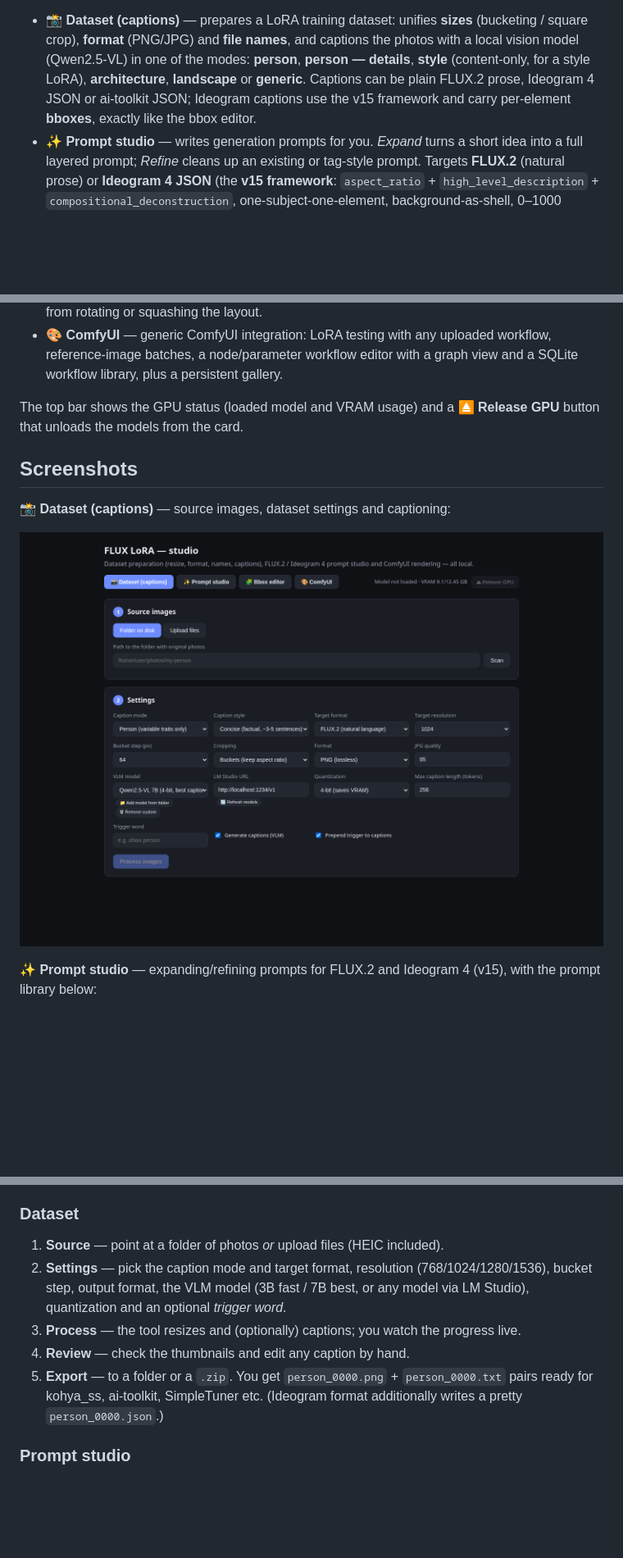
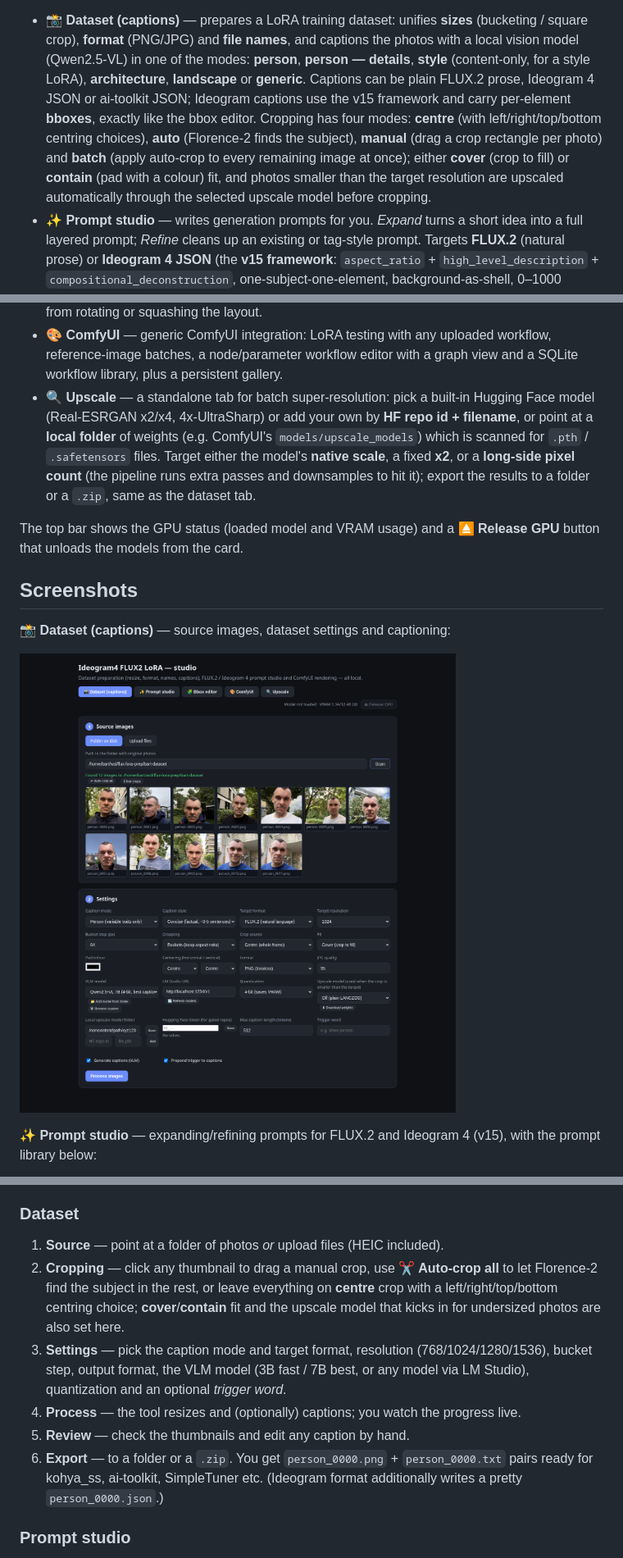
Before and after one commit to quzopl/ideogram4-flux2-lora-studio, a Markdown page: README.md, 3 parts joined by grey strips. Shown at 82% size. Rendered like a GitHub page; pictures changed too: docs/screenshots/01-dataset.png; blank space fills up the shorter version.

Commit message:
docs: document cropping and the upscale tab; verify model registry
Verified all three BUILTIN_MODELS by real download, load (spandrel) and
GPU upscale against Hugging Face; no registry fix was needed (all three
already resolve and their reported scale matches). Smoke-tested the
dataset/crop/upscale UI end-to-end with a real headless-chromium
playwright run (no pageerror), refreshed 01-dataset.png and added
05-upscale.png, and expanded the README with the cropping modes, the
Upscale tab, spandrel/HF-token requirements and a Cropping how-it-works
step.

Co-Authored-By: Claude Opus 5 (1M context) <noreply@anthropic.com>

```diff
--- a/README.md
+++ b/README.md
@@ -10,6 +10,12 @@ prompting:
   LoRA), **architecture**, **landscape** or **generic**. Captions can be plain
   FLUX.2 prose, Ideogram 4 JSON or ai-toolkit JSON; Ideogram captions use the
   v15 framework and carry per-element **bboxes**, exactly like the bbox editor.
+  Cropping has four modes: **centre** (with left/right/top/bottom centring
+  choices), **auto** (Florence-2 finds the subject), **manual** (drag a crop
+  rectangle per photo) and **batch** (apply auto-crop to every remaining
+  image at once); either **cover** (crop to fill) or **contain** (pad with a
+  colour) fit, and photos smaller than the target resolution are upscaled
+  automatically through the selected upscale model before cropping.
 - **✨ Prompt studio** — writes generation prompts for you. *Expand* turns a
   short idea into a full layered prompt; *Refine* cleans up an existing or
   tag-style prompt. Targets **FLUX.2** (natural prose) or **Ideogram 4 JSON**
@@ -34,6 +40,14 @@ prompting:
 - **🎨 ComfyUI** — generic ComfyUI integration: LoRA testing with any uploaded
   workflow, reference-image batches, a node/parameter workflow editor with a
   graph view and a SQLite workflow library, plus a persistent gallery.
+- **🔍 Upscale** — a standalone tab for batch super-resolution: pick a
+  built-in Hugging Face model (Real-ESRGAN x2/x4, 4x-UltraSharp) or add your
+  own by **HF repo id + filename**, or point at a **local folder** of weights
+  (e.g. ComfyUI's `models/upscale_models`) which is scanned for `.pth` /
+  `.safetensors` files. Target either the model's **native scale**, a fixed
+  **x2**, or a **long-side pixel count** (the pipeline runs extra passes and
+  downsamples to hit it); export the results to a folder or a `.zip`, same as
+  the dataset tab.
 
 The top bar shows the GPU status (loaded model and VRAM usage) and a
 **⏏ Release GPU** button that unloads the models from the card.
@@ -84,14 +108,19 @@ downloads Florence-2 (~0.7 GB). Later runs are fast.
 ### Dataset
 
 1. **Source** — point at a folder of photos *or* upload files (HEIC included).
-2. **Settings** — pick the caption mode and target format, resolution
+2. **Cropping** — click any thumbnail to drag a manual crop, use
+   **✂ Auto-crop all** to let Florence-2 find the subject in the rest, or
+   leave everything on **centre** crop with a left/right/top/bottom centring
+   choice; **cover**/**contain** fit and the upscale model that kicks in for
+   undersized photos are also set here.
+3. **Settings** — pick the caption mode and target format, resolution
    (768/1024/1280/1536), bucket step, output format, the VLM model
    (3B fast / 7B best, or any model via LM Studio), quantization and an
    optional *trigger word*.
-3. **Process** — the tool resizes and (optionally) captions; you watch the
+4. **Process** — the tool resizes and (optionally) captions; you watch the
    progress live.
-4. **Review** — check the thumbnails and edit any caption by hand.
-5. **Export** — to a folder or a `.zip`. You get `person_0000.png` +
+5. **Review** — check the thumbnails and edit any caption by hand.
+6. **Export** — to a folder or a `.zip`. You get `person_0000.png` +
    `person_0000.txt` pairs ready for kohya_ss, ai-toolkit, SimpleTuner etc.
    (Ideogram format additionally writes a pretty `person_0000.json`.)
 
```
Also changed, not shown: other parts of README.md (+10 -0 lines), docs/screenshots/05-upscale.png (added).
